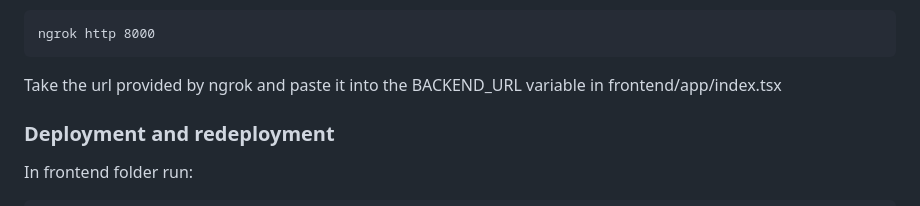
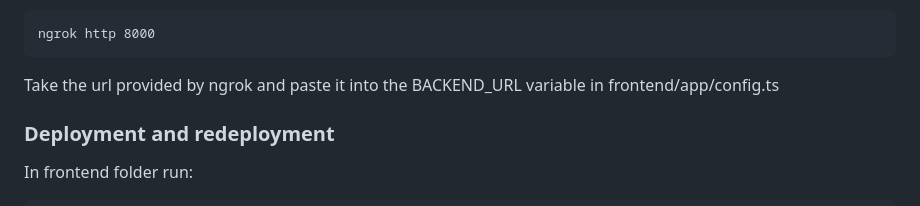
Before and after one commit to TonyLiu2004/Multimodal-Manga-Translator, a Markdown page: README.md, the part around the change. GitHub-like rendering.

````diff
--- a/README.md
+++ b/README.md
@@ -122,7 +122,7 @@ In Terminal 2:
 ngrok http 8000
 ```
 
-Take the url provided by ngrok and paste it into the BACKEND_URL variable in frontend/app/index.tsx
+Take the url provided by ngrok and paste it into the BACKEND_URL variable in frontend/app/config.ts
 
 ### Deployment and redeployment
 
````
